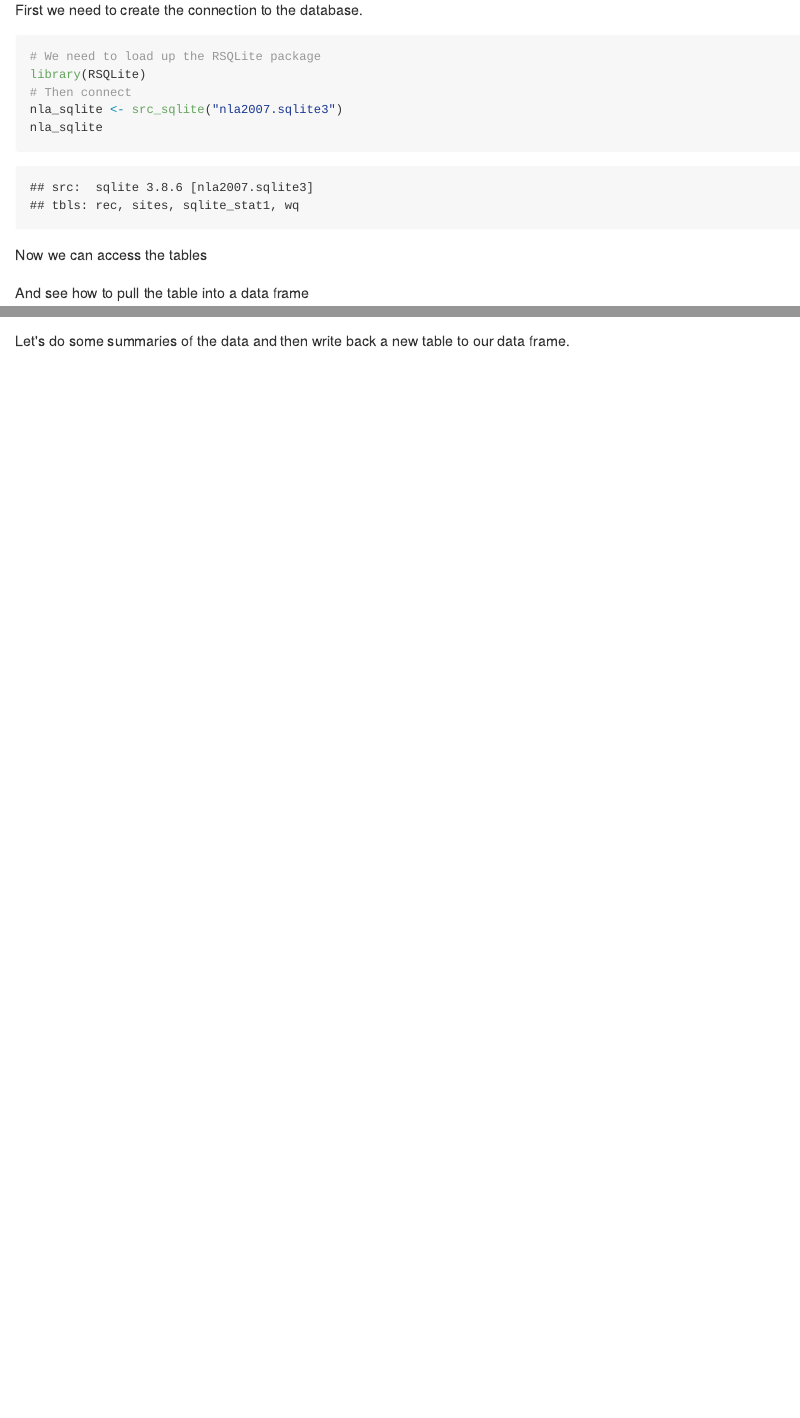
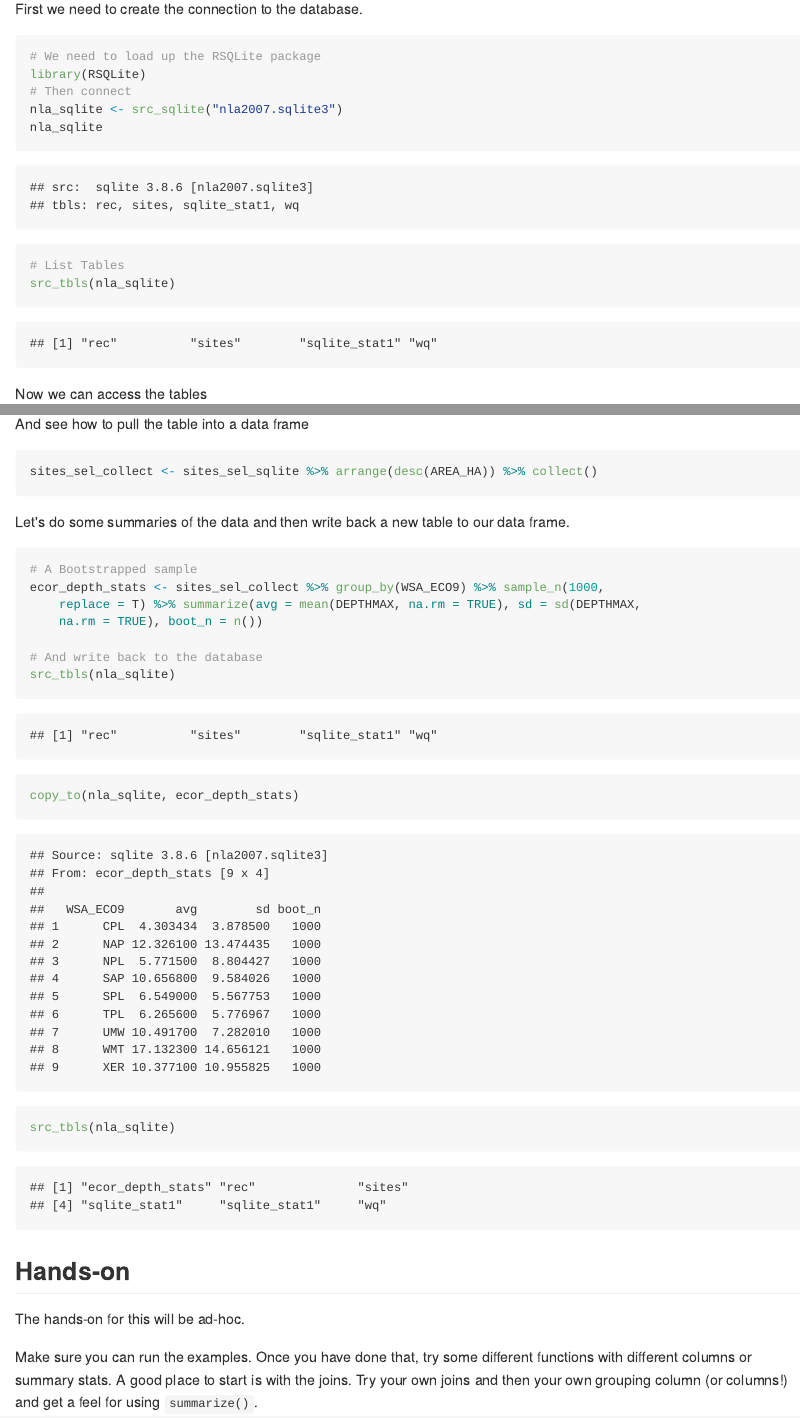
Before and after one commit to rhodyrstats/more_dplyr, an R Markdown document (more_dplyr.Rmd): the page in a window 1100 px wide, from 15440 px down before the commit and from 15400 px down after it, so that both start at the same text, and a second part further down, joined at a grey line. The pictures show the output file more_dplyr.md that the author committed with the source, drawn offline in the style of GitHub; long lines of code are wrapped.

Commit message:
finished!

````diff
--- a/more_dplyr.Rmd
+++ b/more_dplyr.Rmd
@@ -271,6 +271,8 @@ library(RSQLite)
 #Then connect
 nla_sqlite <- src_sqlite("nla2007.sqlite3")
 nla_sqlite
+#List Tables
+src_tbls(nla_sqlite)
 ```
 
 Now we can access the tables
@@ -281,9 +306,33 @@ Now we can access the tables
 And see how to pull the table into a data frame
 
 ```{r}
+sites_sel_collect <- sites_sel_sqlite %>%
+  arrange(desc(AREA_HA))%>%
+  collect()
 ```
 
 Let's do some summaries of the data and then write back a new table to our data frame.
 
 ```{r}
+#A Bootstrapped sample
+ecor_depth_stats <- sites_sel_collect %>%
+  group_by(WSA_ECO9) %>%
+  sample_n(1000,replace=T) %>%
+  summarize(avg = mean(DEPTHMAX, na.rm=TRUE),
+          sd = sd(DEPTHMAX, na.rm=TRUE),
+          boot_n = n())
+
+#And write back to the database
+src_tbls(nla_sqlite)
+copy_to(nla_sqlite,ecor_depth_stats)
+src_tbls(nla_sqlite)
 ```
+
+```{r echo=FALSE,messages=FALSE,warning=FALSE}
+db_drop_table(nla_sqlite$con,table="ecor_depth_stats")
+```
+
+## Hands-on
+The hands-on for this will be ad-hoc.
+
+Make sure you can run the examples.  Once you have done that, try some different functions with different columns or summary stats.  A good place to start is with the joins.  Try your own joins and then your own grouping column (or columns!) and get a feel for using `summarize()`.
````
Also changed, not shown: more_dplyr.md, more_dplyr.Rmd (23 more changed lines).
